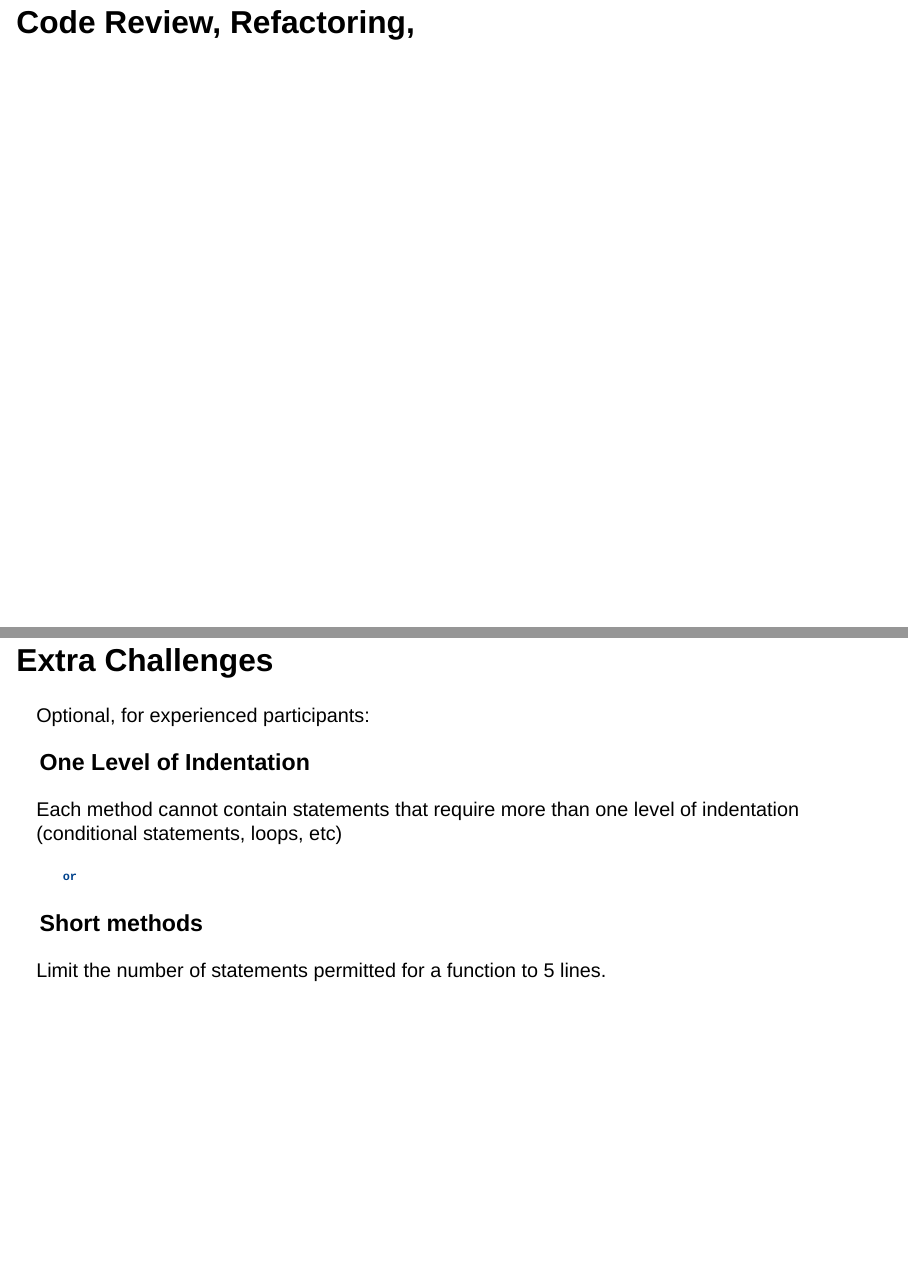
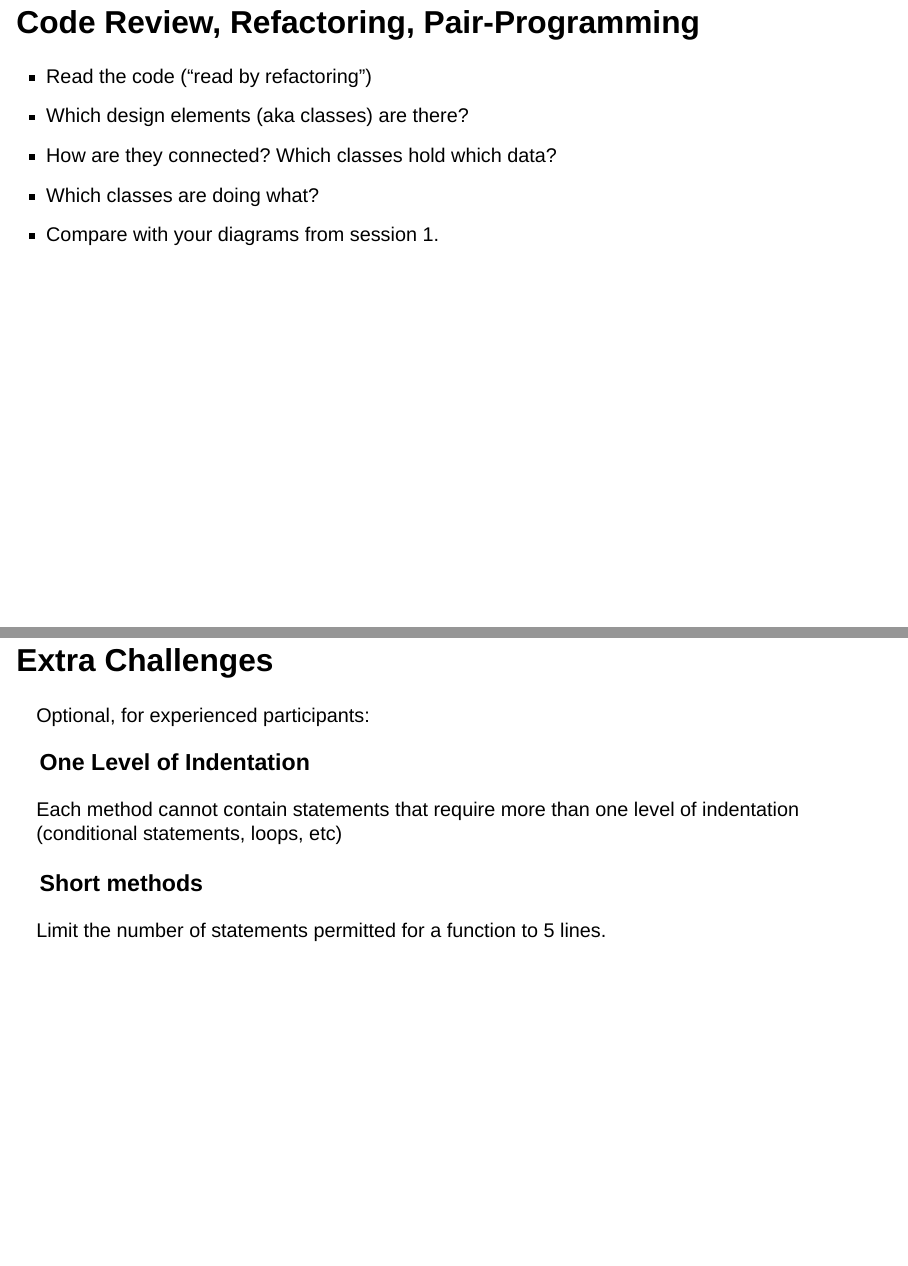
Before and after one commit to swkWien/gdcr22, a Quarto document (sessions/2_facing_reality/_content.qmd): pages 2 and 5 of 9 before the commit and pages 2 and 4 of 8 after it, joined at a grey line. Rendered offline with R 4.5, knitr and Pandoc in place of Quarto, with nearby package versions; drawn as Slidy slides in place of the format the file asks for.

Commit message:
add spacing

```diff
--- a/sessions/2_facing_reality/_content.qmd
+++ b/sessions/2_facing_reality/_content.qmd
@@ -6,4 +6,4 @@ Facilitator: Patrick Scheibert, Katrin Heiderer
 
 ---
 
-## Code Review, Refactoring,
+## Code Review, Refactoring, Pair-Programming
@@ -17,10 +12,12 @@ Facilitator: Patrick Scheibert, Katrin Heiderer
+* Read the code ("read by refactoring")
+* Which design elements (aka classes) are there?
+* How are they connected? Which classes hold which data?
+* Which classes are doing what?
+* Compare with your diagrams from session 1.
 
 ---
 
 ## Tips
-
-
-
 
 * Start with small IDE Refactoring steps.
 * Rename the variables so they are more meaningful.
@@ -35,7 +32,7 @@ Optional, for experienced participants:
 ### One Level of Indentation
 Each method cannot contain statements that require more than one level of indentation (conditional statements, loops, etc)
 
-        or
+####
 
 ### Short methods
 Limit the number of statements permitted for a function to 5 lines.
```
Also changed, not shown: sessions/2_facing_reality/_content.qmd (7 more changed lines).
